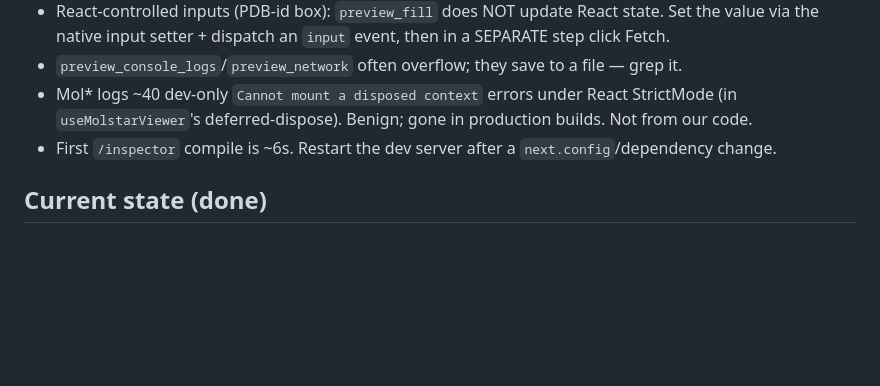
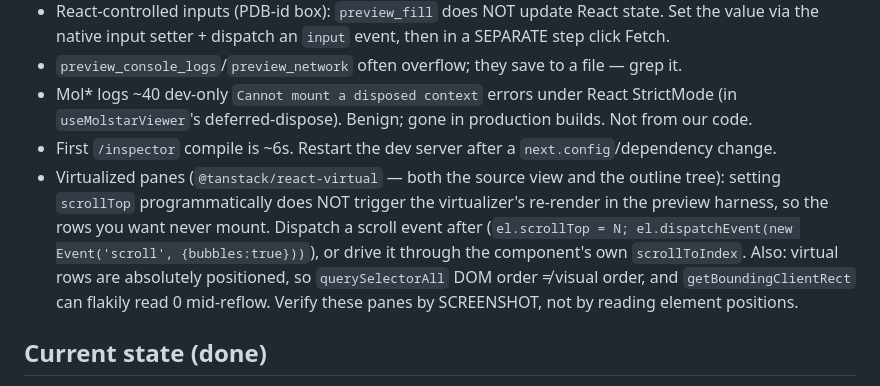
Before and after one commit to rtviii/mmcif-browser, a Markdown page: HANDOFF.md, the part around one of its changes. Drawn GitHub-style; blank space fills up the shorter version.

```diff
--- a/HANDOFF.md
+++ b/HANDOFF.md
@@ -35,6 +35,12 @@ cd ~/dev/mmcif-browser && pipeline/.venv/bin/python pipeline/build_artifacts.py
 - Mol* logs ~40 dev-only `Cannot mount a disposed context` errors under React StrictMode (in
   `useMolstarViewer`'s deferred-dispose). Benign; gone in production builds. Not from our code.
 - First `/inspector` compile is ~6s. Restart the dev server after a `next.config`/dependency change.
+- Virtualized panes (`@tanstack/react-virtual` — both the source view and the outline tree): setting
+  `scrollTop` programmatically does NOT trigger the virtualizer's re-render in the preview harness, so the
+  rows you want never mount. Dispatch a scroll event after (`el.scrollTop = N; el.dispatchEvent(new
+  Event('scroll', {bubbles:true}))`), or drive it through the component's own `scrollToIndex`. Also: virtual
+  rows are absolutely positioned, so `querySelectorAll` DOM order ≠ visual order, and `getBoundingClientRect`
+  can flakily read 0 mid-reflow. Verify these panes by SCREENSHOT, not by reading element positions.
 
 ## Current state (done)
 
```
Also changed, not shown: other parts of HANDOFF.md (+31 -28 lines), ROADMAP.md (+23 -27 lines).
